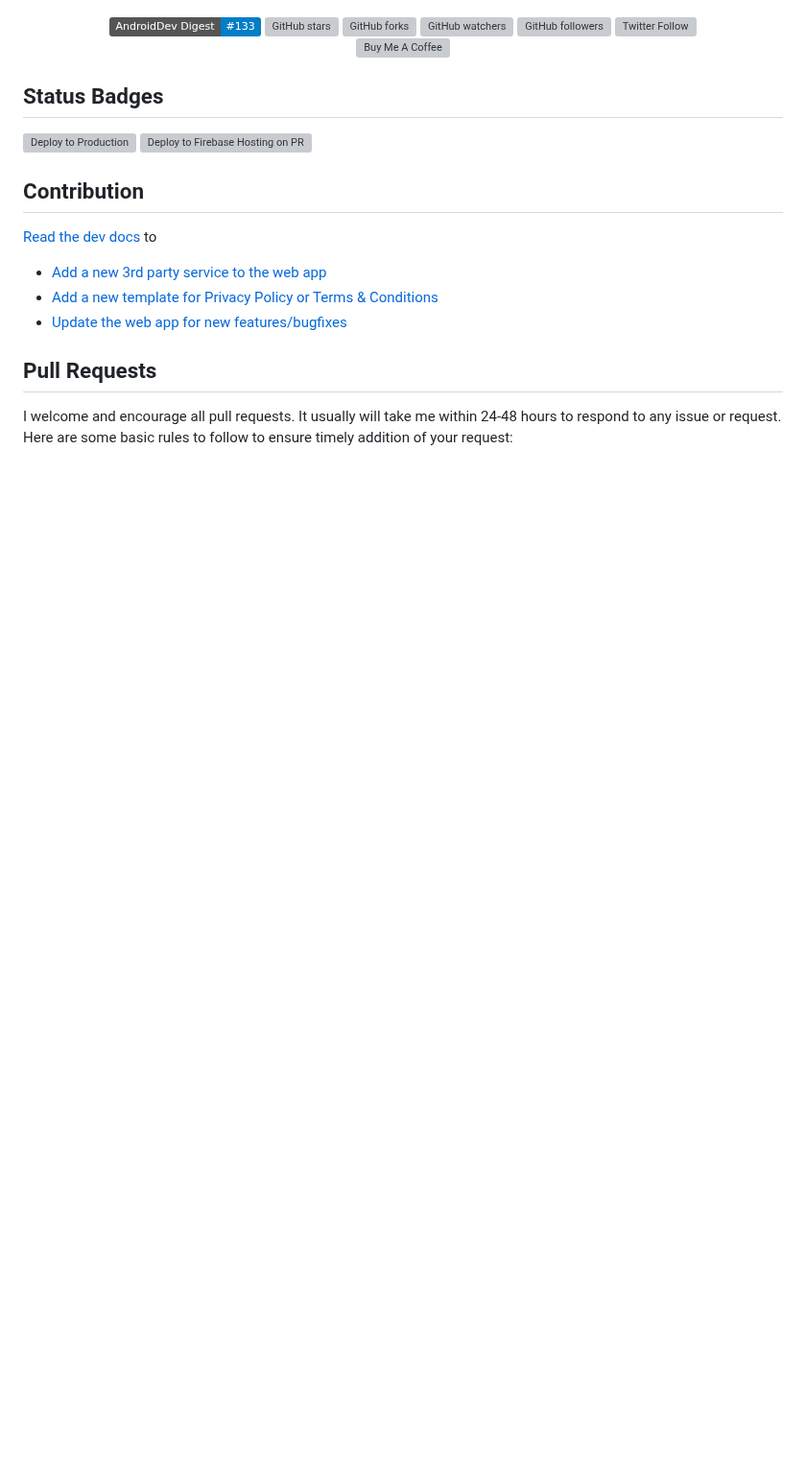
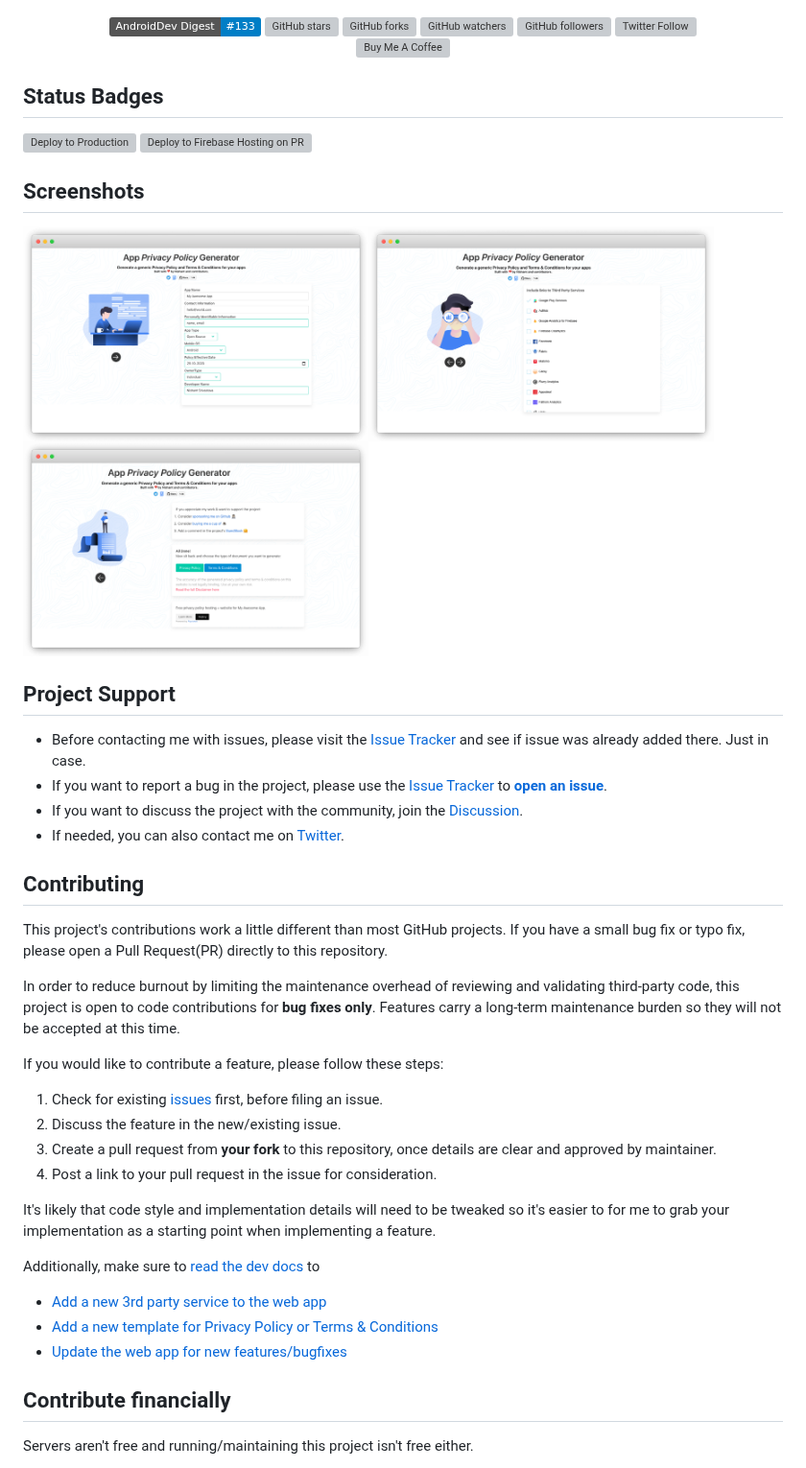
Before and after one commit to nisrulz/app-privacy-policy-generator, a Markdown page: Readme.md, the part around one of its changes. Shown at 96% size. Rendered like a GitHub page; badges without logos; blank space fills up the shorter version; grey boxes are pictures that could not be loaded.

```diff
--- a/Readme.md
+++ b/Readme.md
@@ -31,15 +31,40 @@
 
 [![Deploy to Production](https://github.com/nisrulz/app-privacy-policy-generator/actions/workflows/firebase-hosting-merge.yml/badge.svg)](https://github.com/nisrulz/app-privacy-policy-generator/actions/workflows/firebase-hosting-merge.yml) [![Deploy to Firebase Hosting on PR](https://github.com/nisrulz/app-privacy-policy-generator/actions/workflows/firebase-hosting-pull-request.yml/badge.svg)](https://github.com/nisrulz/app-privacy-policy-generator/actions/workflows/firebase-hosting-pull-request.yml)
 
-## Contribution
+## Screenshots
 
-[Read the dev docs](dev-doc.md) to
+<img src="img/sc_1.png" alt="App Privacy Policy Generator" width=360 /><img src="img/sc_2.png" alt="App Privacy Policy Generator" width=360 /><img src="img/sc_3.png" alt="App Privacy Policy Generator" width=360 />
+
+## Project Support
+
+- Before contacting me with issues, please visit the [Issue Tracker](https://github.com/nisrulz/app-privacy-policy-generator/issues) and see if issue was already added there. Just in case.
+- If you want to report a bug in the project, please use the [Issue Tracker](https://github.com/nisrulz/app-privacy-policy-generator/issues) to [**open an issue**](https://github.com/nisrulz/app-privacy-policy-generator/issues/new/choose).
+- If you want to discuss the project with the community, join the [Discussion](https://github.com/nisrulz/app-privacy-policy-generator/discussions).
+- If needed, you can also contact me on [Twitter](https://twitter.com/nisrulz).
+
+## Contributing
+
+This project's contributions work a little different than most GitHub projects. If you have a small bug fix or typo fix, please open a Pull Request(PR) directly to this repository.
+
+In order to reduce burnout by limiting the maintenance overhead of reviewing and validating third-party code, this project is open to code contributions for **bug fixes only**. Features carry a long-term maintenance burden so they will not be accepted at this time.
+
+If you would like to contribute a feature, please follow these steps:
+
+1. Check for existing [issues](https://github.com/nisrulz/app-privacy-policy-generator/issues) first, before filing an issue.
+2. Discuss the feature in the new/existing issue.
+3. Create a pull request from **your fork** to this repository, once details are clear and approved by maintainer.
+4. Post a link to your pull request in the issue for consideration.
+
+It's likely that code style and implementation details will need to be tweaked so it's easier to for me to grab your
+implementation as a starting point when implementing a feature.
+
+Additionally, make sure to [read the dev docs](dev-doc.md) to
 
 - [Add a new 3rd party service to the web app](https://github.com/nisrulz/app-privacy-policy-generator/blob/master/dev-doc.md#contributing-more-3rd-party-services-links)
 - [Add a new template for Privacy Policy or Terms & Conditions](https://github.com/nisrulz/app-privacy-policy-generator/blob/master/dev-doc.md#development)
 - [Update the web app for new features/bugfixes](https://github.com/nisrulz/app-privacy-policy-generator/blob/master/dev-doc.md#development)
 
-## Pull Requests
+## Contribute financially
 
-I welcome and encourage all pull requests. It usually will take me within 24-48 hours to respond to any issue or request. Here are some basic rules to follow to ensure timely addition of your request:
+Servers aren't free and running/maintaining this project isn't free either.
 
```
Also changed, not shown: other parts of Readme.md (+16 -28 lines), dev-doc.md (+8 -2 lines), img/sponsor_banner.png (added).
